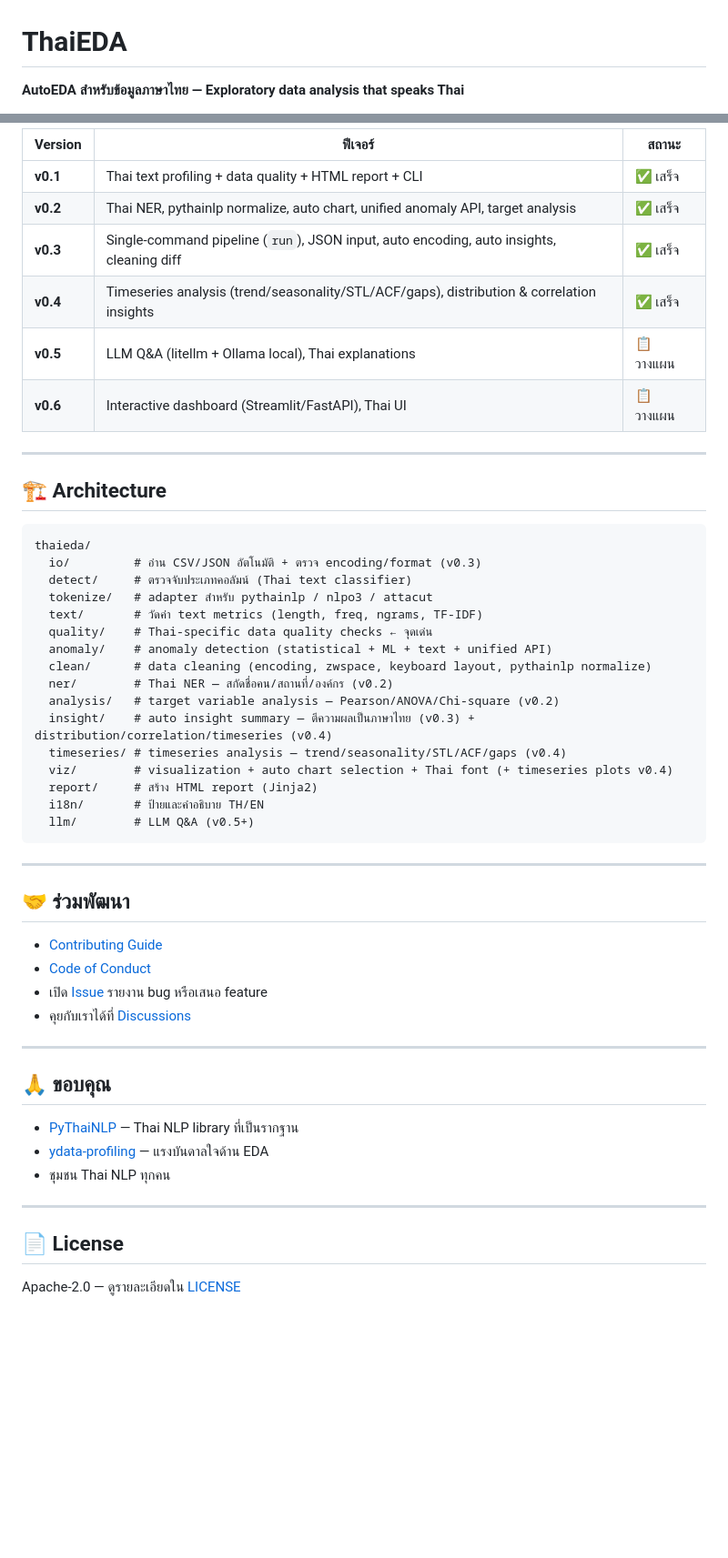
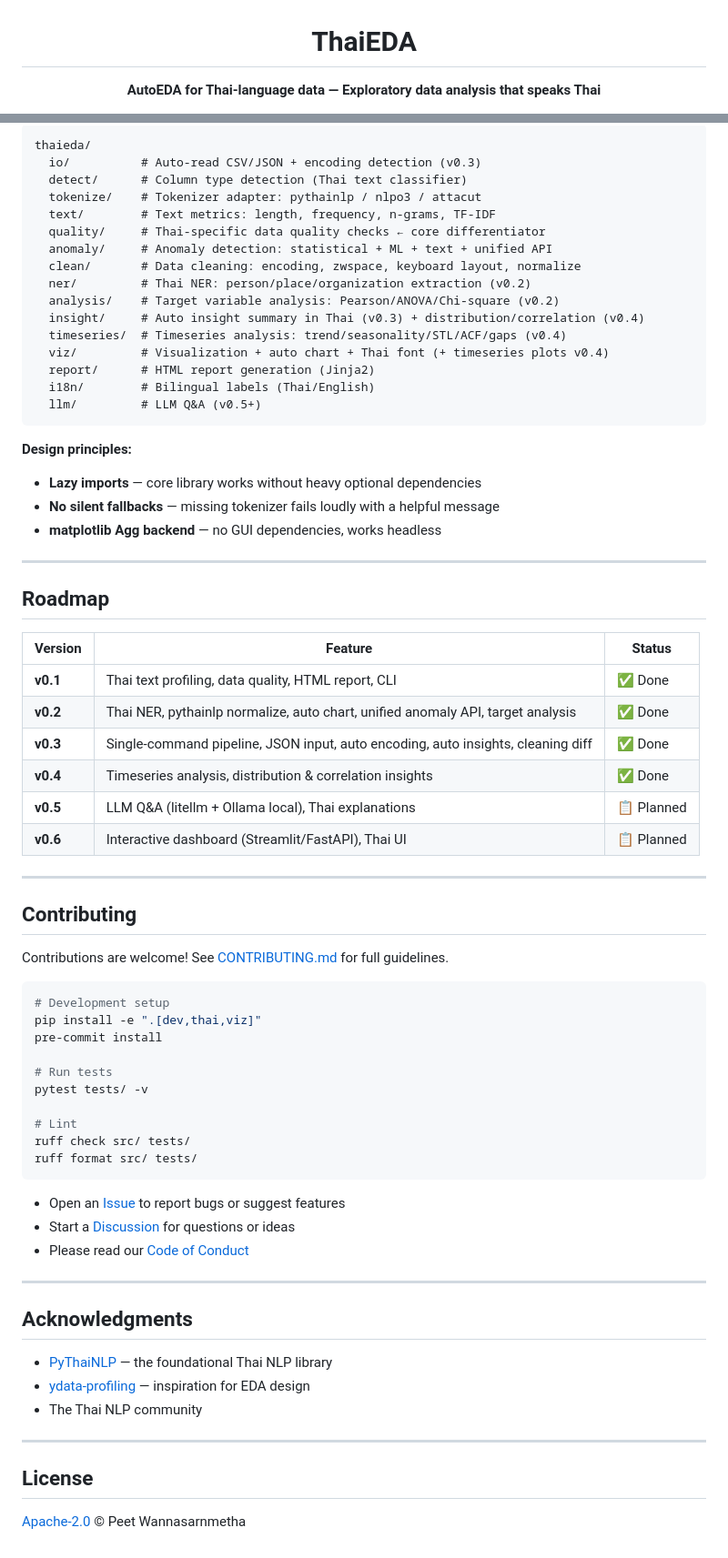
Before and after one commit to peetwan/thaieda, a Markdown page: README.md, 2 parts joined by grey strips. Shown at 91% size. Drawn GitHub-style; blank space fills up the shorter version.

````diff
--- a/README.md
+++ b/README.md
@@ -1,5 +3,5 @@
 # ThaiEDA
 
-**AutoEDA สำหรับข้อมูลภาษาไทย — Exploratory data analysis that speaks Thai**
+**AutoEDA for Thai-language data — Exploratory data analysis that speaks Thai**
 
 [![CI](https://github.com/peetwan/thaieda/actions/workflows/ci.yml/badge.svg)](https://github.com/peetwan/thaieda/actions)
@@ -185,55 +267,75 @@ r = analyze_timeseries(series, engine="auto")  # "auto" | "statsmodels" | "basic
 
-| Version | ฟีเจอร์ | สถานะ |
-|---------|----------|--------|
-| **v0.1** | Thai text profiling + data quality + HTML report + CLI | ✅ เสร็จ |
-| **v0.2** | Thai NER, pythainlp normalize, auto chart, unified anomaly API, target analysis | ✅ เสร็จ |
-| **v0.3** | Single-command pipeline (`run`), JSON input, auto encoding, auto insights, cleaning diff | ✅ เสร็จ |
-| **v0.4** | Timeseries analysis (trend/seasonality/STL/ACF/gaps), distribution & correlation insights | ✅ เสร็จ |
-| **v0.5** | LLM Q&A (litellm + Ollama local), Thai explanations | 📋 วางแผน |
-| **v0.6** | Interactive dashboard (Streamlit/FastAPI), Thai UI | 📋 วางแผน |
+```
+thaieda/
+  io/          # Auto-read CSV/JSON + encoding detection (v0.3)
+  detect/      # Column type detection (Thai text classifier)
+  tokenize/    # Tokenizer adapter: pythainlp / nlpo3 / attacut
+  text/        # Text metrics: length, frequency, n-grams, TF-IDF
+  quality/     # Thai-specific data quality checks ← core differentiator
+  anomaly/     # Anomaly detection: statistical + ML + text + unified API
+  clean/       # Data cleaning: encoding, zwspace, keyboard layout, normalize
+  ner/         # Thai NER: person/place/organization extraction (v0.2)
+  analysis/    # Target variable analysis: Pearson/ANOVA/Chi-square (v0.2)
+  insight/     # Auto insight summary in Thai (v0.3) + distribution/correlation (v0.4)
+  timeseries/  # Timeseries analysis: trend/seasonality/STL/ACF/gaps (v0.4)
+  viz/         # Visualization + auto chart + Thai font (+ timeseries plots v0.4)
+  report/      # HTML report generation (Jinja2)
+  i18n/        # Bilingual labels (Thai/English)
+  llm/         # LLM Q&A (v0.5+)
+```
+
+**Design principles:**
+
+- **Lazy imports** — core library works without heavy optional dependencies
+- **No silent fallbacks** — missing tokenizer fails loudly with a helpful message
+- **matplotlib Agg backend** — no GUI dependencies, works headless
 
 ---
 
-## 🏗️ Architecture
+## Roadmap
 
-```
-thaieda/
-  io/         # อ่าน CSV/JSON อัตโนมัติ + ตรวจ encoding/format (v0.3)
-  detect/     # ตรวจจับประเภทคอลัมน์ (Thai text classifier)
-  tokenize/   # adapter สำหรับ pythainlp / nlpo3 / attacut
-  text/       # วัดค่า text metrics (length, freq, ngrams, TF-IDF)
-  quality/    # Thai-specific data quality checks ← จุดเด่น
-  anomaly/    # anomaly detection (statistical + ML + text + unified API)
-  clean/      # data cleaning (encoding, zwspace, keyboard layout, pythainlp normalize)
-  ner/        # Thai NER — สกัดชื่อคน/สถานที่/องค์กร (v0.2)
-  analysis/   # target variable analysis — Pearson/ANOVA/Chi-square (v0.2)
-  insight/    # auto insight summary — ตีความผลเป็นภาษาไทย (v0.3) + distribution/correlation/timeseries (v0.4)
-  timeseries/ # timeseries analysis — trend/seasonality/STL/ACF/gaps (v0.4)
-  viz/        # visualization + auto chart selection + Thai font (+ timeseries plots v0.4)
-  report/     # สร้าง HTML report (Jinja2)
-  i18n/       # ป้ายและคำอธิบาย TH/EN
-  llm/        # LLM Q&A (v0.5+)
-```
+| Version | Feature | Status |
+|---------|---------|--------|
+| **v0.1** | Thai text profiling, data quality, HTML report, CLI | ✅ Done |
+| **v0.2** | Thai NER, pythainlp normalize, auto chart, unified anomaly API, target analysis | ✅ Done |
+| **v0.3** | Single-command pipeline, JSON input, auto encoding, auto insights, cleaning diff | ✅ Done |
+| **v0.4** | Timeseries analysis, distribution & correlation insights | ✅ Done |
+| **v0.5** | LLM Q&A (litellm + Ollama local), Thai explanations | 📋 Planned |
+| **v0.6** | Interactive dashboard (Streamlit/FastAPI), Thai UI | 📋 Planned |
 
 ---
 
-## 🤝 ร่วมพัฒนา
+## Contributing
 
-- [Contributing Guide](CONTRIBUTING.md)
-- [Code of Conduct](CODE_OF_CONDUCT.md)
-- เปิด [Issue](https://github.com/peetwan/thaieda/issues) รายงาน bug หรือเสนอ feature
-- คุยกับเราได้ที่ [Discussions](https://github.com/peetwan/thaieda/discussions)
+Contributions are welcome! See [CONTRIBUTING.md](CONTRIBUTING.md) for full guidelines.
+
+```bash
+# Development setup
+pip install -e ".[dev,thai,viz]"
+pre-commit install
+
+# Run tests
+pytest tests/ -v
+
+# Lint
+ruff check src/ tests/
+ruff format src/ tests/
+```
+
+- Open an [Issue](https://github.com/peetwan/thaieda/issues) to report bugs or suggest features
+- Start a [Discussion](https://github.com/peetwan/thaieda/discussions) for questions or ideas
+- Please read our [Code of Conduct](CODE_OF_CONDUCT.md)
 
 ---
 
-## 🙏 ขอบคุณ
+## Acknowledgments
 
-- [PyThaiNLP](https://github.com/PyThaiNLP/pythainlp) — Thai NLP library ที่เป็นรากฐาน
-- [ydata-profiling](https://github.com/ydata-profiling/ydata-profiling) — แรงบันดาลใจด้าน EDA
-- ชุมชน Thai NLP ทุกคน
+- [PyThaiNLP](https://github.com/PyThaiNLP/pythainlp) — the foundational Thai NLP library
+- [ydata-profiling](https://github.com/ydata-profiling/ydata-profiling) — inspiration for EDA design
+- The Thai NLP community
 
 ---
 
-## 📄 License
+## License
 
-Apache-2.0 — ดูรายละเอียดใน [LICENSE](LICENSE)
+[Apache-2.0](LICENSE) © Peet Wannasarnmetha
````
Also changed, not shown: other parts of README.md (+208 -126 lines).
